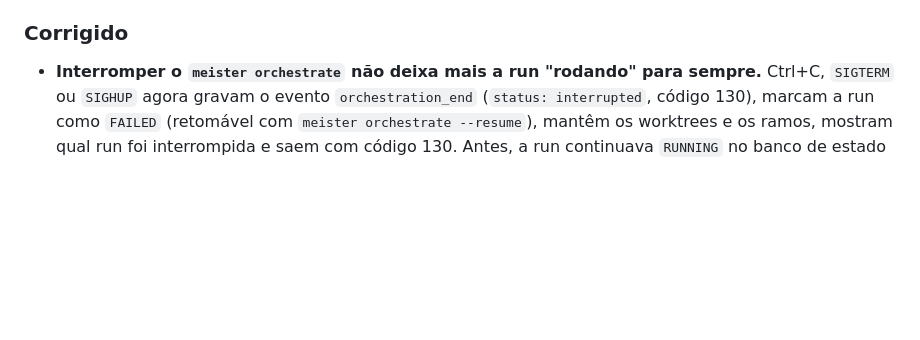
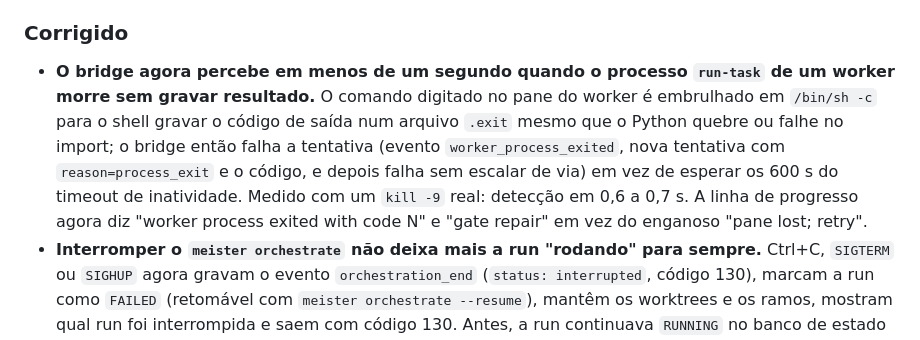
Before and after one commit to CristianonCarvalho/meisterrouter, a Markdown page: CHANGELOG.pt-BR.md, the part around the change. Drawn GitHub-style; blank space fills up the shorter version.

Commit message:
docs: CHANGELOG da detecção de saída do processo do worker
Co-Authored-By: Claude Sonnet 5.5 <noreply@anthropic.com>

```diff
--- a/CHANGELOG.pt-BR.md
+++ b/CHANGELOG.pt-BR.md
@@ -27,6 +27,7 @@ Este changelog segue o formato [Keep a Changelog](https://keepachangelog.com/pt-
 - **Claude Haiku 5.5 na via `tier_1`** (harness GitHub Copilot CLI) como primeira via padrão.
 
 ### Corrigido
+- **O bridge agora percebe em menos de um segundo quando o processo `run-task` de um worker morre sem gravar resultado.** O comando digitado no pane do worker é embrulhado em `/bin/sh -c` para o shell gravar o código de saída num arquivo `.exit` mesmo que o Python quebre ou falhe no import; o bridge então falha a tentativa (evento `worker_process_exited`, nova tentativa com `reason=process_exit` e o código, e depois falha sem escalar de via) em vez de esperar os 600 s do timeout de inatividade. Medido com um `kill -9` real: detecção em 0,6 a 0,7 s. A linha de progresso agora diz "worker process exited with code N" e "gate repair" em vez do enganoso "pane lost; retry".
 - **Interromper o `meister orchestrate` não deixa mais a run "rodando" para sempre.** Ctrl+C, `SIGTERM` ou `SIGHUP` agora gravam o evento `orchestration_end` (`status: interrupted`, código 130), marcam a run como `FAILED` (retomável com `meister orchestrate --resume`), mantêm os worktrees e os ramos, mostram qual run foi interrompida e saem com código 130. Antes, a run continuava `RUNNING` no banco de estado e a timeline a desenhava como em execução.
 - **Um harness que termina na hora não esconde mais o erro real no macOS.** `HarnessWorker.run` chamava `os.getpgid` logo depois de iniciar o harness; no macOS isso levanta `ProcessLookupError` quando o harness já saiu, e a tarefa falhava com `[Errno 3] No such process` em vez da mensagem e do código de saída do próprio harness. O grupo de processos agora é o PID (o harness é líder de sessão) e gravar o arquivo de PID nunca derruba a tarefa.
 - `test_start_server_port_0_allocates_port_and_cleans_up` deixa de falhar em máquinas lentas: espera maior e reinício do relógio do vigia de inatividade, que testes anteriores podiam deixar velho.
```
Also changed, not shown: CHANGELOG.md (+1 -0 lines).
